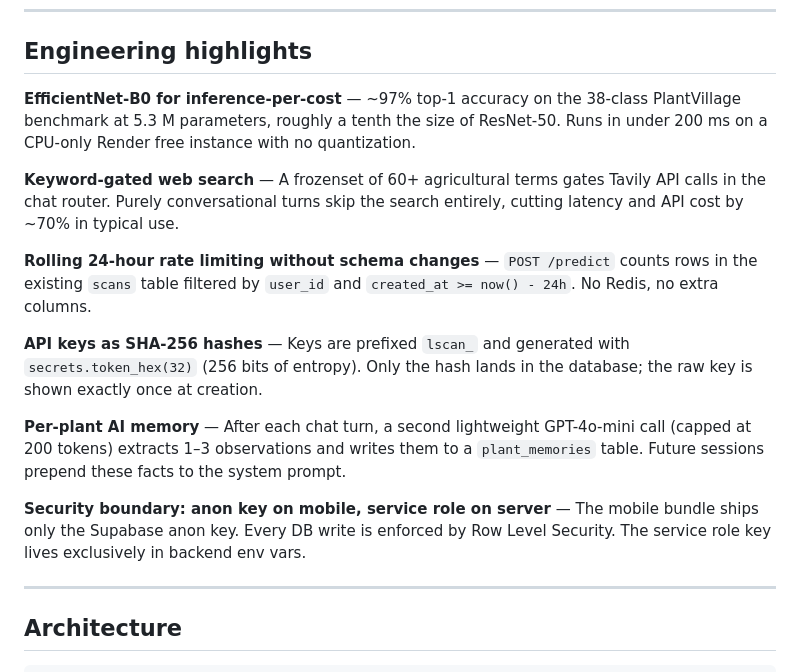
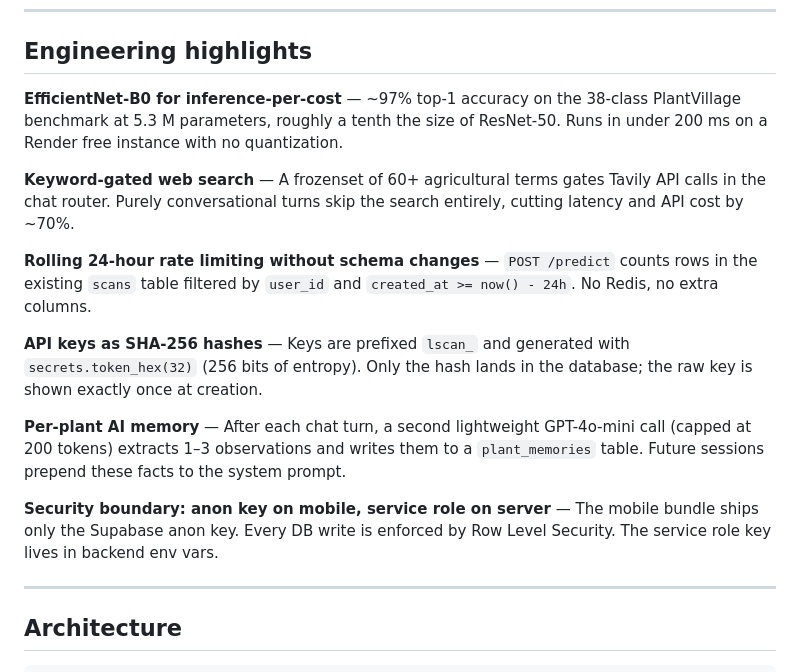
Before and after one commit to aneeshg5/LeafScan-AI, a Markdown page: README.md, the part around the change. Rendered like a GitHub page.

Commit message:
Fix formatting and remove redundant phrases in README

```diff
--- a/README.md
+++ b/README.md
@@ -30,9 +30,9 @@ Scan a fruit leaf with your phone, get a disease diagnosis, then ask an AI agron
 
 ## Engineering highlights
 
-**EfficientNet-B0 for inference-per-cost** — ~97% top-1 accuracy on the 38-class PlantVillage benchmark at 5.3 M parameters, roughly a tenth the size of ResNet-50. Runs in under 200 ms on a CPU-only Render free instance with no quantization.
+**EfficientNet-B0 for inference-per-cost** — ~97% top-1 accuracy on the 38-class PlantVillage benchmark at 5.3 M parameters, roughly a tenth the size of ResNet-50. Runs in under 200 ms on a Render free instance with no quantization.
 
-**Keyword-gated web search** — A frozenset of 60+ agricultural terms gates Tavily API calls in the chat router. Purely conversational turns skip the search entirely, cutting latency and API cost by ~70% in typical use.
+**Keyword-gated web search** — A frozenset of 60+ agricultural terms gates Tavily API calls in the chat router. Purely conversational turns skip the search entirely, cutting latency and API cost by ~70%.
 
 **Rolling 24-hour rate limiting without schema changes** — `POST /predict` counts rows in the existing `scans` table filtered by `user_id` and `created_at >= now() - 24h`. No Redis, no extra columns.
 
@@ -40,7 +40,7 @@ Scan a fruit leaf with your phone, get a disease diagnosis, then ask an AI agron
 
 **Per-plant AI memory** — After each chat turn, a second lightweight GPT-4o-mini call (capped at 200 tokens) extracts 1–3 observations and writes them to a `plant_memories` table. Future sessions prepend these facts to the system prompt.
 
-**Security boundary: anon key on mobile, service role on server** — The mobile bundle ships only the Supabase anon key. Every DB write is enforced by Row Level Security. The service role key lives exclusively in backend env vars.
+**Security boundary: anon key on mobile, service role on server** — The mobile bundle ships only the Supabase anon key. Every DB write is enforced by Row Level Security. The service role key lives in backend env vars.
 
 ---
 
```
